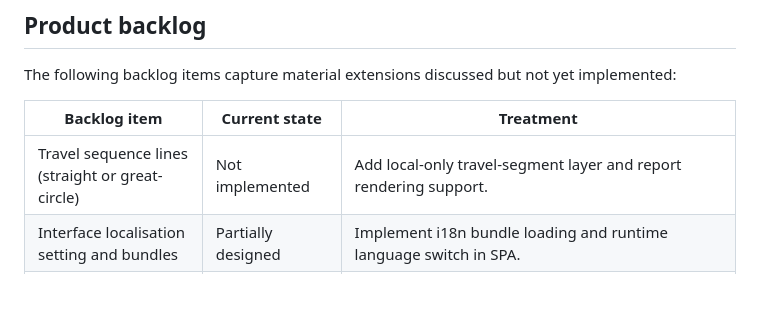
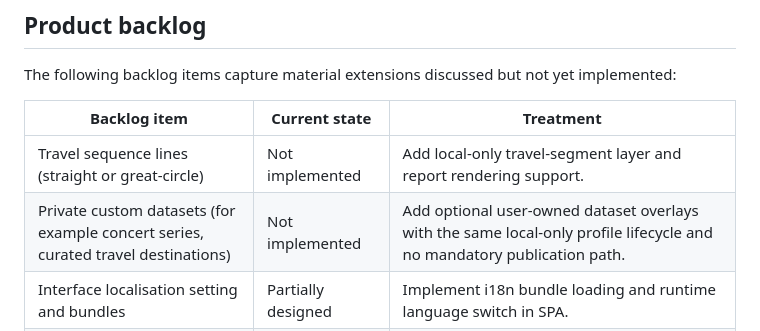
Before and after one commit to pekka-28/unesco, a Markdown page: Requirements.md, the part around the change. Rendered like a GitHub page; blank space fills up the shorter version.

Commit message:
docs: add backlog item for private custom datasets

```diff
--- a/Requirements.md
+++ b/Requirements.md
@@ -331,6 +331,7 @@ The following backlog items capture material extensions discussed but not yet im
 | Backlog item | Current state | Treatment |
 | --- | --- | --- |
 | Travel sequence lines (straight or great-circle) | Not implemented | Add local-only travel-segment layer and report rendering support. |
+| Private custom datasets (for example concert series, curated travel destinations) | Not implemented | Add optional user-owned dataset overlays with the same local-only profile lifecycle and no mandatory publication path. |
 | Interface localisation setting and bundles | Partially designed | Implement i18n bundle loading and runtime language switch in SPA. |
 | Local-name update source hardening | Partially implemented | Remove Overpass-cache dependency from local-name update scripts and use UNESCO/public-reference plus curated mapping workflow only. |
 | Version coherence automation | Manual | Add CI check to enforce version consistency across app, README, test plan, and release notes. |
```
